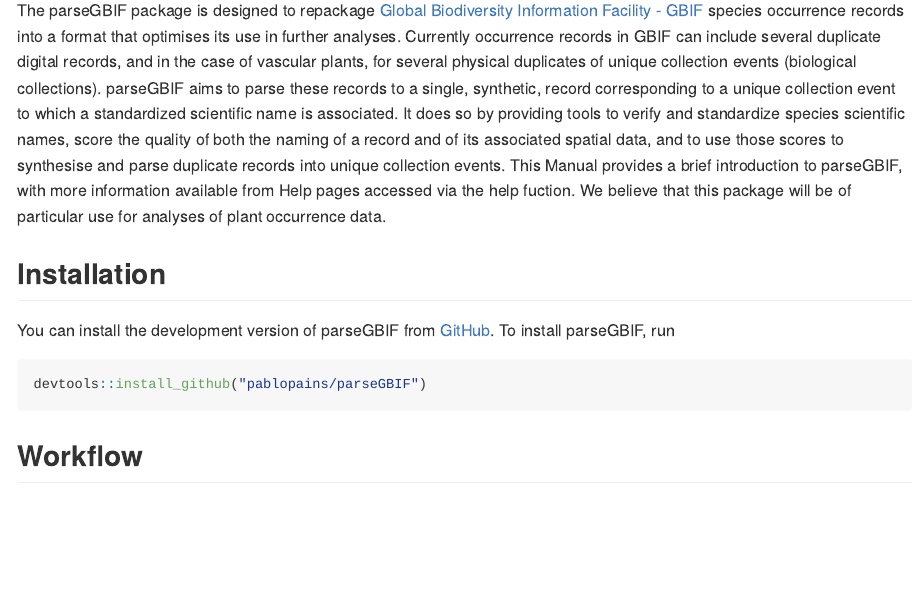
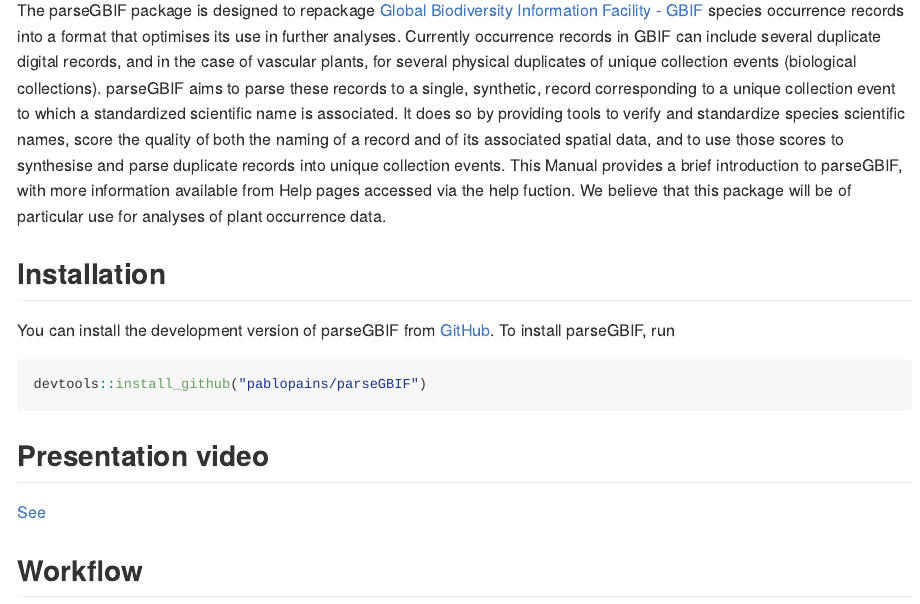
Before and after one commit to pablopains/parseGBIF, an R Markdown document (README.Rmd): the page in a window 1100 px wide, from 110 px down. The pictures show the output file README.md that the author committed with the source, drawn offline in the style of GitHub; badge pictures from the web are left out.

Commit message:
add presentation video

````diff
--- a/README.Rmd
+++ b/README.Rmd
@@ -36,6 +36,9 @@
 devtools::install_github("pablopains/parseGBIF")
 ```
 
+## **Presentation video**
+[See](https://www.youtube.com/watch?v=3U7Fs7DuKyU)
+
 ## **Workflow**
 <img src="parseGBIF_workflow.drawio.png" alt="Workflow" style="height: 100%; width:100%;"/>
 
````
Also changed, not shown: README.md.
